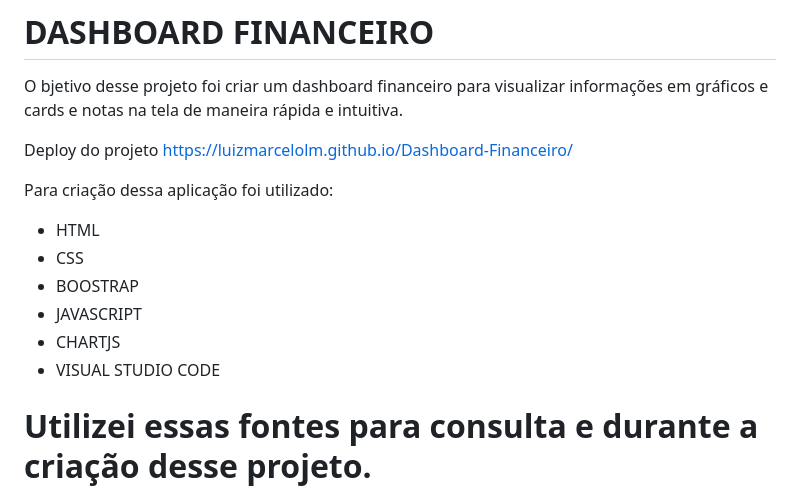
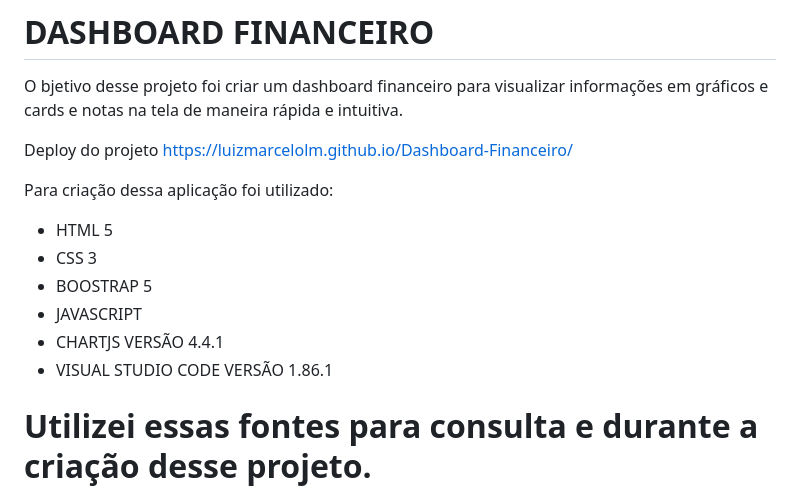
Before and after one commit to luizmarcelolm/Dashboard-Financeiro, a Markdown page: README.md, the part around the change. GitHub-like rendering.

```diff
--- a/README.md
+++ b/README.md
@@ -5,12 +5,12 @@ Deploy do projeto https://luizmarcelolm.github.io/Dashboard-Financeiro/
 
 Para criação dessa aplicação foi utilizado:
 
-* HTML
-* CSS
-* BOOSTRAP
+* HTML 5
+* CSS 3
+* BOOSTRAP 5
 * JAVASCRIPT
-* CHARTJS
-* VISUAL STUDIO CODE
+* CHARTJS VERSÃO 4.4.1
+* VISUAL STUDIO CODE VERSÃO 1.86.1
 
 # Utilizei essas fontes para consulta e durante a criação desse projeto.
 
```
